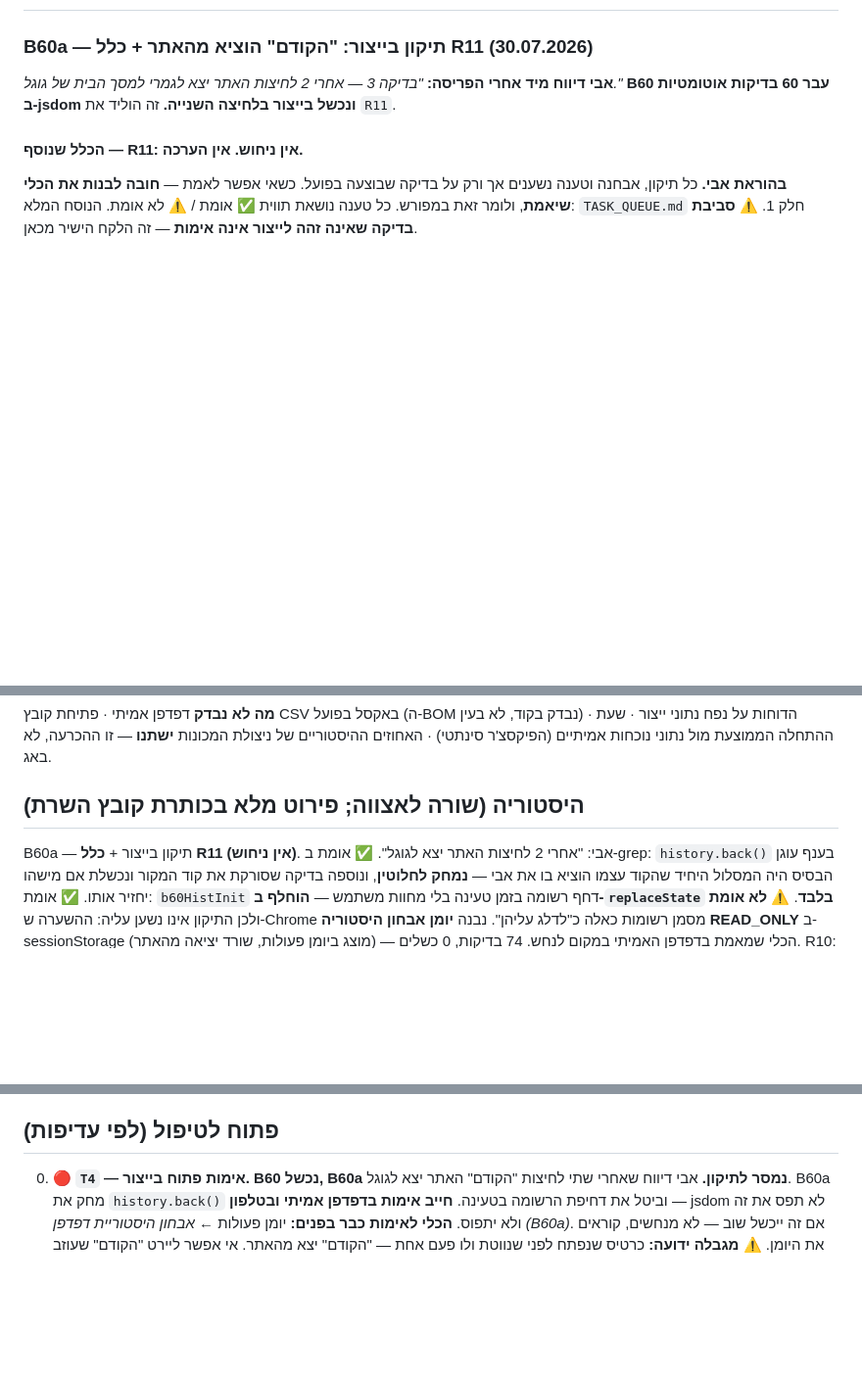
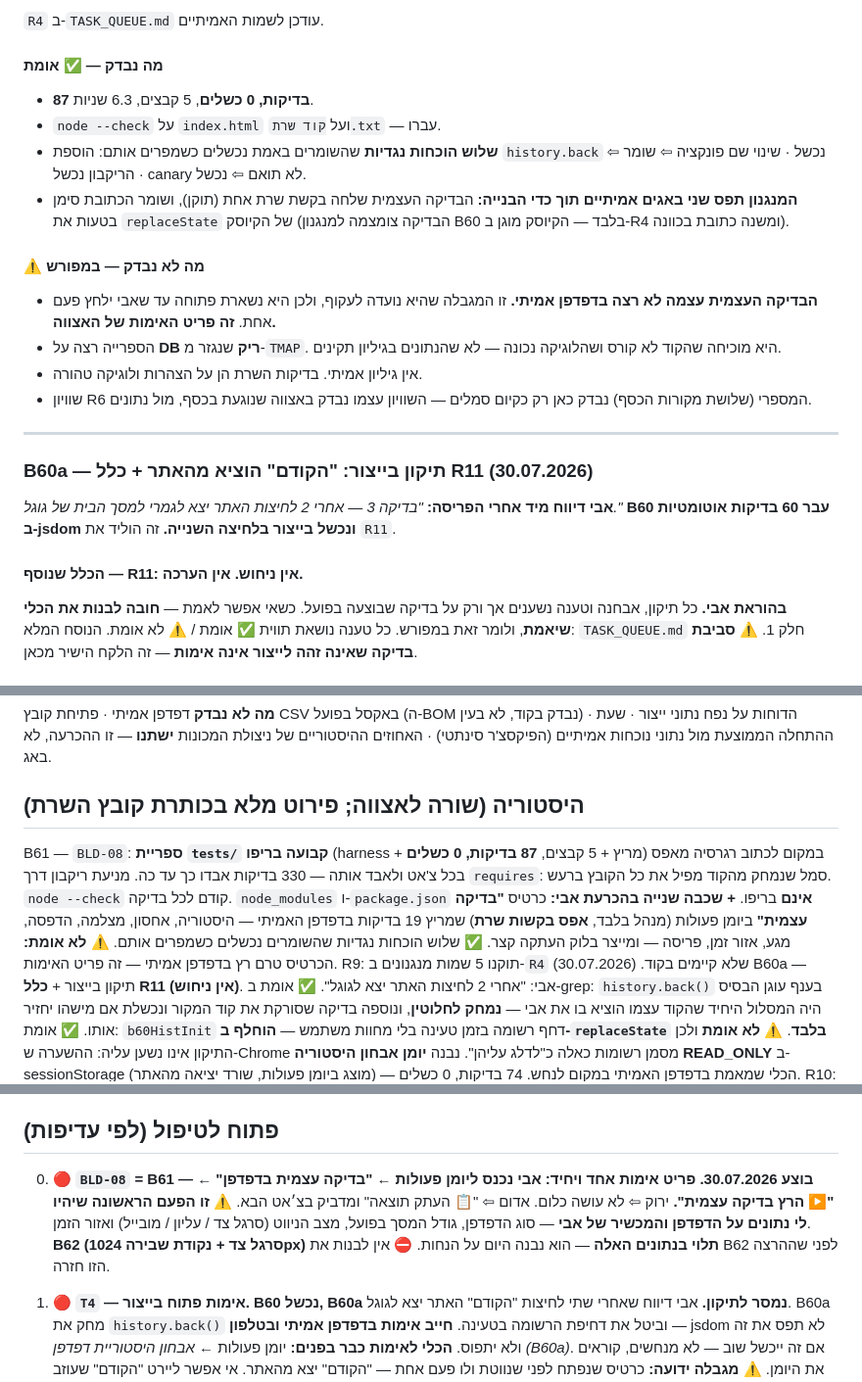
Before and after one commit to aviav4433-cell/mapa-noble, a Markdown page: PROGRESS.md, 3 parts joined by grey strips. Shown at 98% size. Rendered like a GitHub page; blank space fills up the shorter version.

```diff
--- a/PROGRESS.md
+++ b/PROGRESS.md
@@ -210,3 +273,26 @@ B50 ואת B51 גם יחד. לקח: לוודא בכל סשן שגם `PROGRESS.md
+`R4` ב-`TASK_QUEUE.md` עודכן לשמות האמיתיים.
+
+#### מה נבדק — ✅ אומת
+- **87 בדיקות, 0 כשלים**, 5 קבצים, 6.3 שניות.
+- `node --check` על `index.html` ועל `קוד שרת.txt` — עברו.
+- **שלוש הוכחות נגדיות** שהשומרים באמת נכשלים כשמפרים אותם:
+  הוספת `history.back` ⇦ נכשל · שינוי שם פונקציה ⇦ שומר הריקבון נכשל ·
+  canary לא תואם ⇦ נכשל.
+- **המנגנון תפס שני באגים אמיתיים תוך כדי הבנייה:** הבדיקה העצמית שלחה בקשת
+  שרת אחת (תוקן), ושומר הכתובת סימן בטעות את `replaceState` של הקיוסק (הבדיקה
+  צומצמה למנגנון B60 בלבד — הקיוסק מוגן ב-R4 ומשנה כתובת בכוונה).
+
+#### ⚠ מה לא נבדק — במפורש
+- **הבדיקה העצמית עצמה לא רצה בדפדפן אמיתי.** זו המגבלה שהיא נועדה לעקוף,
+  ולכן היא נשארת פתוחה עד שאבי ילחץ פעם אחת. **זה פריט האימות של האצווה.**
+- הספרייה רצה על **DB ריק** שנגזר מ-`TMAP`. היא מוכיחה שהקוד לא קורס ושהלוגיקה
+  נכונה — לא שהנתונים בגיליון תקינים.
+- אין גיליון אמיתי. בדיקות השרת הן על הצהרות ולוגיקה טהורה.
+- שוויון R6 המספרי (שלושת מקורות הכסף) נבדק כאן רק כקיום סמלים — השוויון עצמו
+  נבדק באצווה שנוגעת בכסף, מול נתונים.
+
+---
+
 ### B60a — תיקון בייצור: "הקודם" הוציא מהאתר + כלל R11 (30.07.2026)
 
 **אבי דיווח מיד אחרי הפריסה:** *"בדיקה 3 — אחרי 2 לחיצות האתר יצא לגמרי
@@ -1146,6 +1152,7 @@ jsdom מדמה את ה-History API אך אינו דפדפן אמיתי. **זה
 ההכרעה, לא באג.
 
 ## היסטוריה (שורה לאצווה; פירוט מלא בכותרת קובץ השרת)
+B61 — `BLD-08`: **ספריית `tests/` קבועה בריפו** (harness + מריץ + 5 קבצים, **87 בדיקות, 0 כשלים**) במקום לכתוב רגרסיה מאפס בכל צ'אט ולאבד אותה — 330 בדיקות אבדו כך עד כה. מניעת ריקבון דרך `requires`: סמל שנמחק מהקוד מפיל את כל הקובץ ברעש. `node --check` קודם לכל בדיקה. `node_modules` ו-`package.json` **אינם** בריפו. **+ שכבה שנייה בהכרעת אבי:** כרטיס **"בדיקה עצמית"** ביומן פעולות (מנהל בלבד, **אפס בקשות שרת**) שמריץ 19 בדיקות בדפדפן האמיתי — היסטוריה, אחסון, מצלמה, הדפסה, מגע, אזור זמן, פריסה — ומייצר בלוק העתקה קצר. ✅ שלוש הוכחות נגדיות שהשומרים נכשלים כשמפרים אותם. ⚠ **לא אומת:** הכרטיס טרם רץ בדפדפן אמיתי — זה פריט האימות. R9: תוקנו 5 שמות מנגנונים ב-`R4` שלא קיימים בקוד. (30.07.2026)
 B60a — תיקון בייצור + **כלל R11 (אין ניחוש)**. אבי: "אחרי 2 לחיצות האתר יצא לגוגל". ✅ אומת ב-grep: `history.back()` בענף עוגן הבסיס היה המסלול היחיד שהקוד עצמו הוציא בו את אבי — **נמחק לחלוטין**, ונוספה בדיקה שסורקת את קוד המקור ונכשלת אם מישהו יחזיר אותו. ✅ אומת: `b60HistInit` דחף רשומה בזמן טעינה בלי מחוות משתמש — **הוחלף ב-`replaceState` בלבד**. ⚠ **לא אומת** ולכן התיקון אינו נשען עליה: ההשערה ש-Chrome מסמן רשומות כאלה כ"לדלג עליהן". נבנה **יומן אבחון היסטוריה READ_ONLY** ב-sessionStorage (מוצג ביומן פעולות, שורד יציאה מהאתר) — הכלי שמאמת בדפדפן האמיתי במקום לנחש. 74 בדיקות, 0 כשלים. R10: אפס בקשות. (30.07.2026)
 B60 — T3+T4: מצב מסך והיסטוריית דפדפן. **האצווה המאוחדת הראשונה.** ממשק בלבד, אין שינוי סכימה · T3: `REPORT_ID` לא אופס ב-`go()` — נכתב כלל אחיד בשלוש מחלקות (תת-מסך מתאפס · העדפת תצוגה נשמרת · הקשר מודל לא נוגעים), מרוכז ב-`B60_VIEW_RESET`; `UNDO_PENDING` חריג מפורש שלעולם לא מתאפס; נמצאו ותוקנו שתי מלכודות נוספות (`FLOOR_INTAKE_ORDER` · `RET`); `goFin` הועבר לעבור דרך `go()` · T4: `pushState`/`popstate` נבנו מאפס — "הקודם" מחזיר מסך, סוגר מודל, ולא יוצא מהאתר; הכתובת לא משתנה לעולם ולכן `replaceState` של הקיוסק לא נגע; מכובה לחלוטין בפורטל/חנות/קיוסק/מסך כניסה; אין נגיעה ב-`IDLE_LIMIT_MS` · החיכוך בין השניים נפתר בדגלים `keep`/`fromHistory` ב-`go(v,o)`. 60 בדיקות (28 T3 · 18 T4 · 8 הקשרי ריצה · 6 תפקידים), R7 באירועי DOM אמיתיים. R10: אפס בקשות שרת נוספו. (30.07.2026)
 B59 — T5: קידום שלב לפי בחירה ולא לפי הסדר. השורש: לא היה בורר שלבים — בורר המכונה נראה כמוהו, ו-`advanceLaundry` חישבה `STAGES[idx+1]` קשיח · בורר "שלב יעד" עם תוויות השלב-הבא/דילוג/חזרה · `opts.to_stage` בשרת, ובהעדרו התנהגות B40 זההה ביט-אחר-ביט · מכונת אריזה ממופתת ל"בגיהוץ וקיפול" בלי עמודה חדשה · דרישת עגלה+מכונה של B40 לא נגעה. 85 בדיקות (39 שרת + 46 ממשק), כולל רגרסיה שמשחזרת את התקלה ובדיקת R10 (בקשה אחת לקידום; דילוג חוסך בקשה שלמה = 2.7 שנ׳). (30.07.2026)
@@ -1187,6 +1194,14 @@ B49b — קליטת מכבסה ללא עגלה פיזית: עגלה וירטוא
 B49c — גשר לוח הכביסה ← יומן NOBLE: החזרה פותחת קליטה פנימית, קידום שלב כותב לשני היומנים, L3 (ready_ts).
 
 ## פתוח לטיפול (לפי עדיפות)
+
+0000. 🔴 **`BLD-08` = B61 — בוצע 30.07.2026. פריט אימות אחד ויחיד:**
+    **אבי נכנס ליומן פעולות ← "בדיקה עצמית בדפדפן" ← "▶ הרץ בדיקה עצמית".**
+    ירוק ⇦ לא עושה כלום. אדום ⇦ "📋 העתק תוצאה" ומדביק בצ׳אט הבא.
+    ⚠ **זו הפעם הראשונה שיהיו לי נתונים על הדפדפן והמכשיר של אבי** — סוג
+    הדפדפן, גודל המסך בפועל, מצב הניווט (סרגל צד / עליון / מובייל) ואזור הזמן.
+    **B62 (סרגל צד + נקודת שבירה 1024px) תלוי בנתונים האלה** — הוא נבנה היום
+    על הנחות. ⛔ אין לבנות את B62 לפני שההרצה הזו חזרה.
 
 000. 🔴 **`T4` — אימות פתוח בייצור. B60 נכשל, B60a נמסר לתיקון.**
     אבי דיווח שאחרי שתי לחיצות "הקודם" האתר יצא לגוגל. B60a מחק את
```
Also changed, not shown: other parts of PROGRESS.md (+69 -86 lines).
